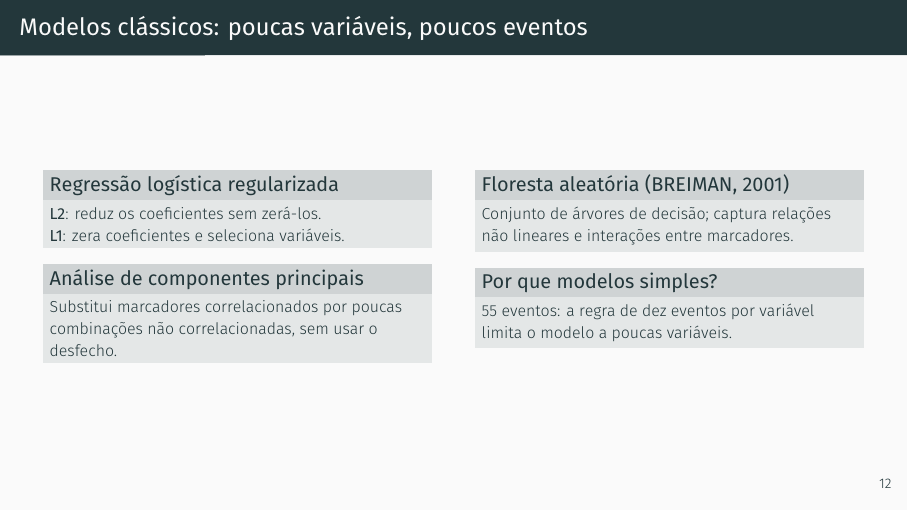
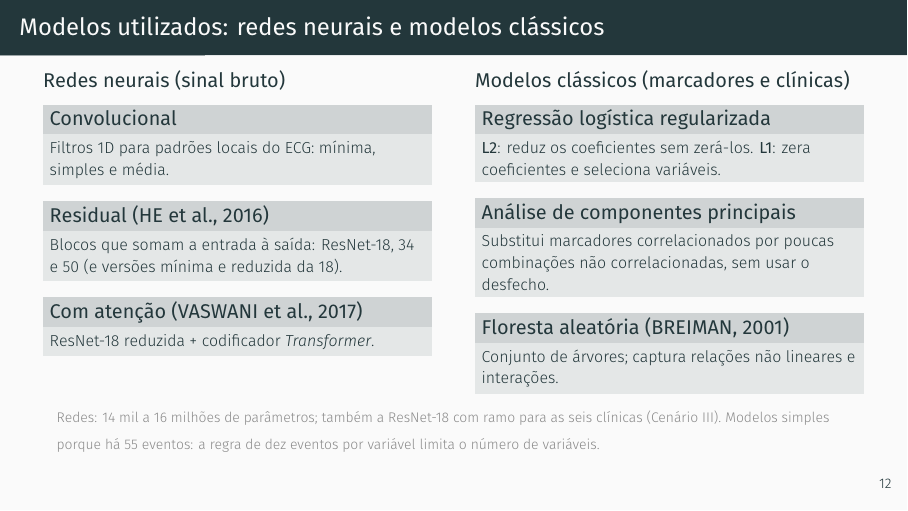
Before and after one commit to danielodossantosdataprev-prog/slide_mestrado, LaTeX slides (demo.tex): page 13 of 57. Compiled offline with XeLaTeX; a missing font is replaced by an installed copy or a similar font.

Commit message:
versão 34 — 13/11/2026 00:20 — slide 13 reúne redes neurais e modelos clássicos
Co-Authored-By: Claude Sonnet 5.5 <noreply@anthropic.com>
Claude-Session: https://claude.ai/code/session_01Gib6bVk3eSJvxxTP3Hydy7

```diff
--- a/demo.tex
+++ b/demo.tex
@@ -303,28 +303,35 @@
   \fonte{A lista completa dos marcadores usados está na Metodologia (Cenário II).}
 \end{frame}
 
-\begin{frame}{Modelos clássicos: poucas variáveis, poucos eventos}
+\begin{frame}{Modelos utilizados: redes neurais e modelos clássicos}
   \begin{columns}[T]
     \column{0.49\textwidth}
+    \textbf{Redes neurais (sinal bruto)}
+    \begin{block}{Convolucional}
+      \footnotesize Filtros 1D para padrões locais do ECG: mínima, simples e média.
+    \end{block}
+    \begin{block}{Residual \cite{he2016deep}}
+      \footnotesize Blocos que somam a entrada à saída: ResNet-18, 34 e 50 (e
+      versões mínima e reduzida da 18).
+    \end{block}
+    \begin{block}{Com atenção \cite{vaswani2017attention}}
+      \footnotesize ResNet-18 reduzida + codificador \textit{Transformer}.
+    \end{block}
+    \column{0.49\textwidth}
+    \textbf{Modelos clássicos (marcadores e clínicas)}
     \begin{block}{Regressão logística regularizada}
-      \footnotesize
-      \textbf{L2}: reduz os coeficientes sem zerá-los.\\
+      \footnotesize \textbf{L2}: reduz os coeficientes sem zerá-los.
       \textbf{L1}: zera coeficientes e seleciona variáveis.
     \end{block}
     \begin{block}{Análise de componentes principais}
       \footnotesize Substitui marcadores correlacionados por poucas
       combinações não correlacionadas, sem usar o desfecho.
     \end{block}
-    \column{0.49\textwidth}
     \begin{block}{Floresta aleatória \cite{breiman2001random}}
-      \footnotesize Conjunto de árvores de decisão; captura relações não
-      lineares e interações entre marcadores.
-    \end{block}
-    \begin{block}{Por que modelos simples?}
-      \footnotesize 55 eventos: a regra de dez eventos por variável limita
-      o modelo a poucas variáveis.
-    \end{block}
-  \end{columns}
+      \footnotesize Conjunto de árvores; captura relações não lineares e interações.
+    \end{block}
+  \end{columns}
+  \fonte{Redes: 14 mil a 16 milhões de parâmetros; também a ResNet-18 com ramo para as seis clínicas (Cenário III). Modelos simples porque há 55 eventos: a regra de dez eventos por variável limita o número de variáveis.}
 \end{frame}
 
 % 16
```
Also changed, not shown: demo.pdf.
